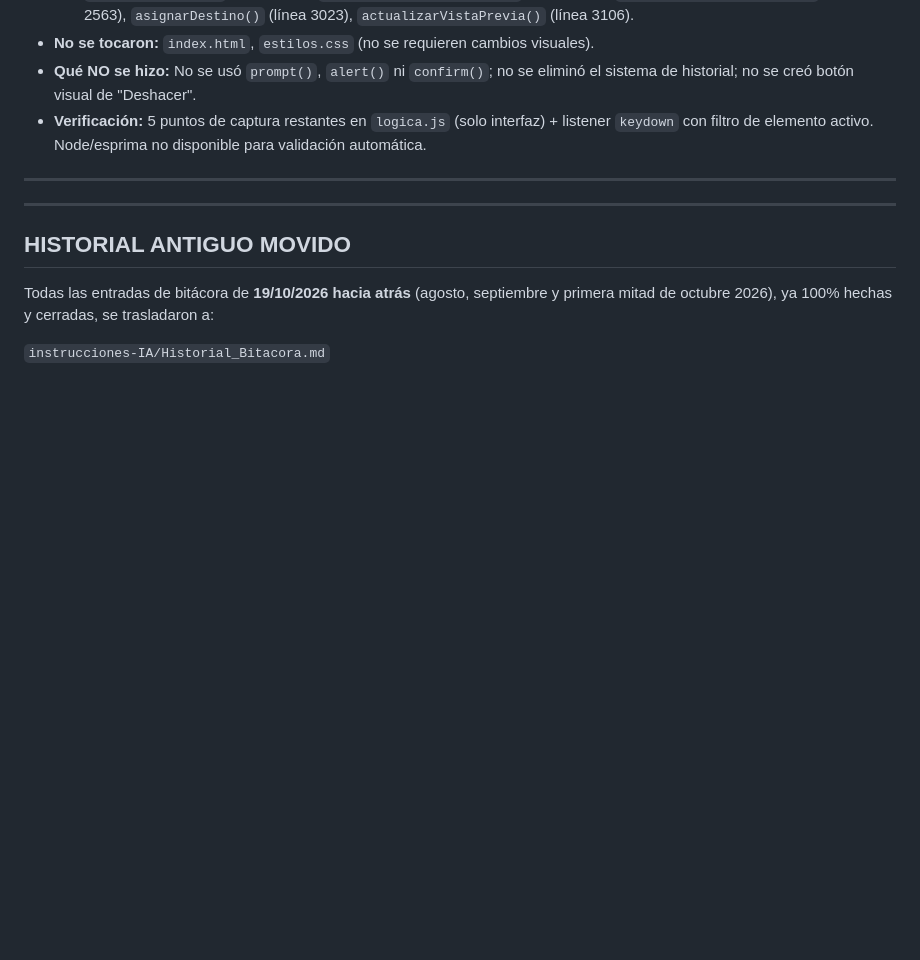
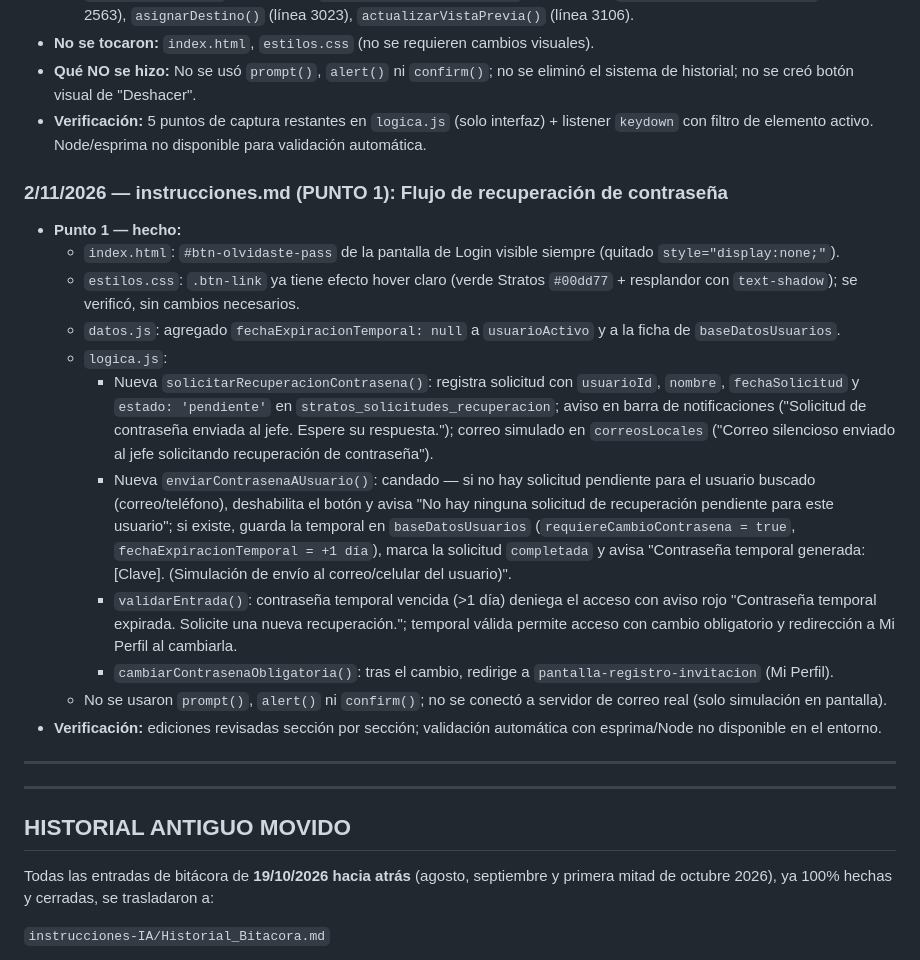
Before and after one commit to jorgemsolares/Proyecto-Stratos, a Markdown page: instrucciones-IA/MEMORIA.md, the part around the change. GitHub-like rendering; blank space fills up the shorter version.

Commit message:
Auto: respaldo y subida (2026-11-02 14:46) - instrucciones-IA/MEMORIA.md

```diff
--- a/instrucciones-IA/MEMORIA.md
+++ b/instrucciones-IA/MEMORIA.md
@@ -297,6 +297,19 @@ y le recuerde al Arquitecto cuando lleguemos a ese proceso.
 - **Qué NO se hizo:** No se usó `prompt()`, `alert()` ni `confirm()`; no se eliminó el sistema de historial; no se creó botón visual de "Deshacer".
 - **Verificación:** 5 puntos de captura restantes en `logica.js` (solo interfaz) + listener `keydown` con filtro de elemento activo. Node/esprima no disponible para validación automática.
 
+### 2/11/2026 — instrucciones.md (PUNTO 1): Flujo de recuperación de contraseña
+- **Punto 1 — hecho:**
+  - `index.html`: `#btn-olvidaste-pass` de la pantalla de Login visible siempre (quitado `style="display:none;"`).
+  - `estilos.css`: `.btn-link` ya tiene efecto hover claro (verde Stratos `#00dd77` + resplandor con `text-shadow`); se verificó, sin cambios necesarios.
+  - `datos.js`: agregado `fechaExpiracionTemporal: null` a `usuarioActivo` y a la ficha de `baseDatosUsuarios`.
+  - `logica.js`:
+    - Nueva `solicitarRecuperacionContrasena()`: registra solicitud con `usuarioId`, `nombre`, `fechaSolicitud` y `estado: 'pendiente'` en `stratos_solicitudes_recuperacion`; aviso en barra de notificaciones ("Solicitud de contraseña enviada al jefe. Espere su respuesta."); correo simulado en `correosLocales` ("Correo silencioso enviado al jefe solicitando recuperación de contraseña").
+    - Nueva `enviarContrasenaAUsuario()`: candado — si no hay solicitud pendiente para el usuario buscado (correo/teléfono), deshabilita el botón y avisa "No hay ninguna solicitud de recuperación pendiente para este usuario"; si existe, guarda la temporal en `baseDatosUsuarios` (`requiereCambioContrasena = true`, `fechaExpiracionTemporal = +1 día`), marca la solicitud `completada` y avisa "Contraseña temporal generada: [Clave]. (Simulación de envío al correo/celular del usuario)".
+    - `validarEntrada()`: contraseña temporal vencida (>1 día) deniega el acceso con aviso rojo "Contraseña temporal expirada. Solicite una nueva recuperación."; temporal válida permite acceso con cambio obligatorio y redirección a Mi Perfil al cambiarla.
+    - `cambiarContrasenaObligatoria()`: tras el cambio, redirige a `pantalla-registro-invitacion` (Mi Perfil).
+  - No se usaron `prompt()`, `alert()` ni `confirm()`; no se conectó a servidor de correo real (solo simulación en pantalla).
+- **Verificación:** ediciones revisadas sección por sección; validación automática con esprima/Node no disponible en el entorno.
+
 ---
 ---
 
```
